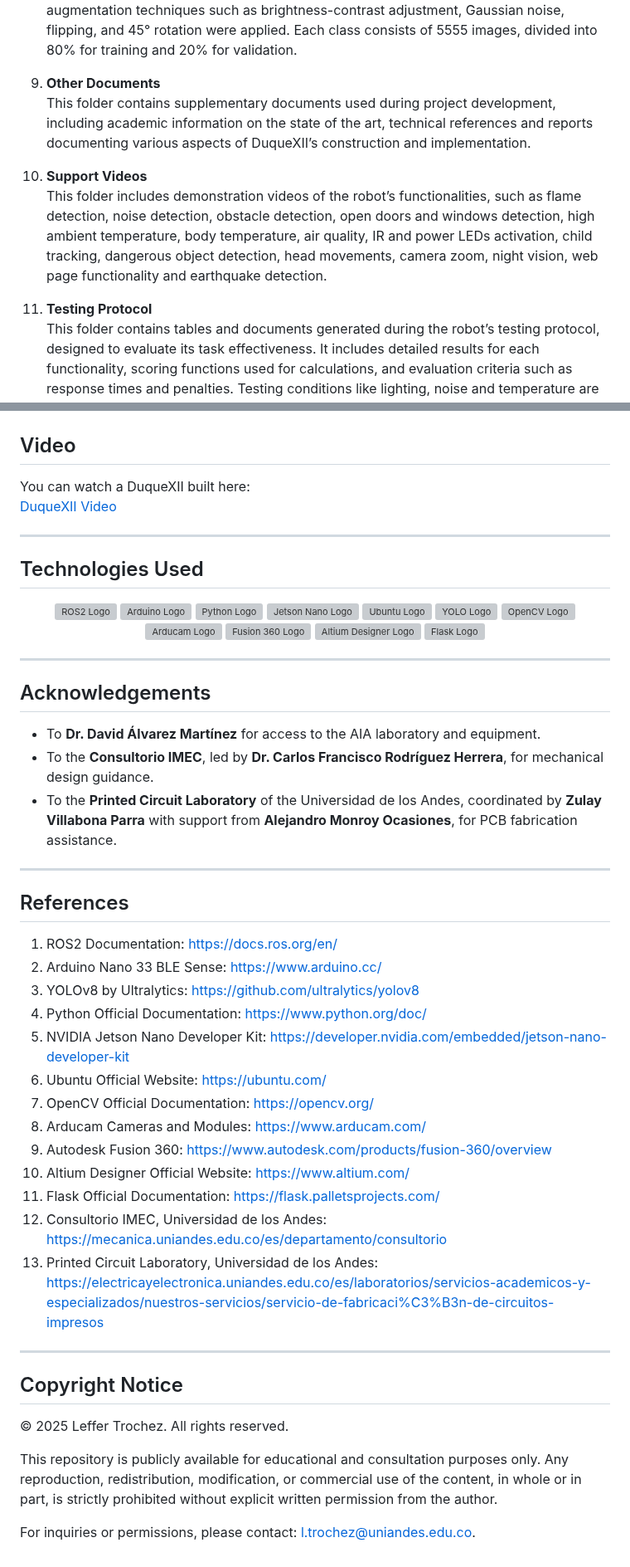
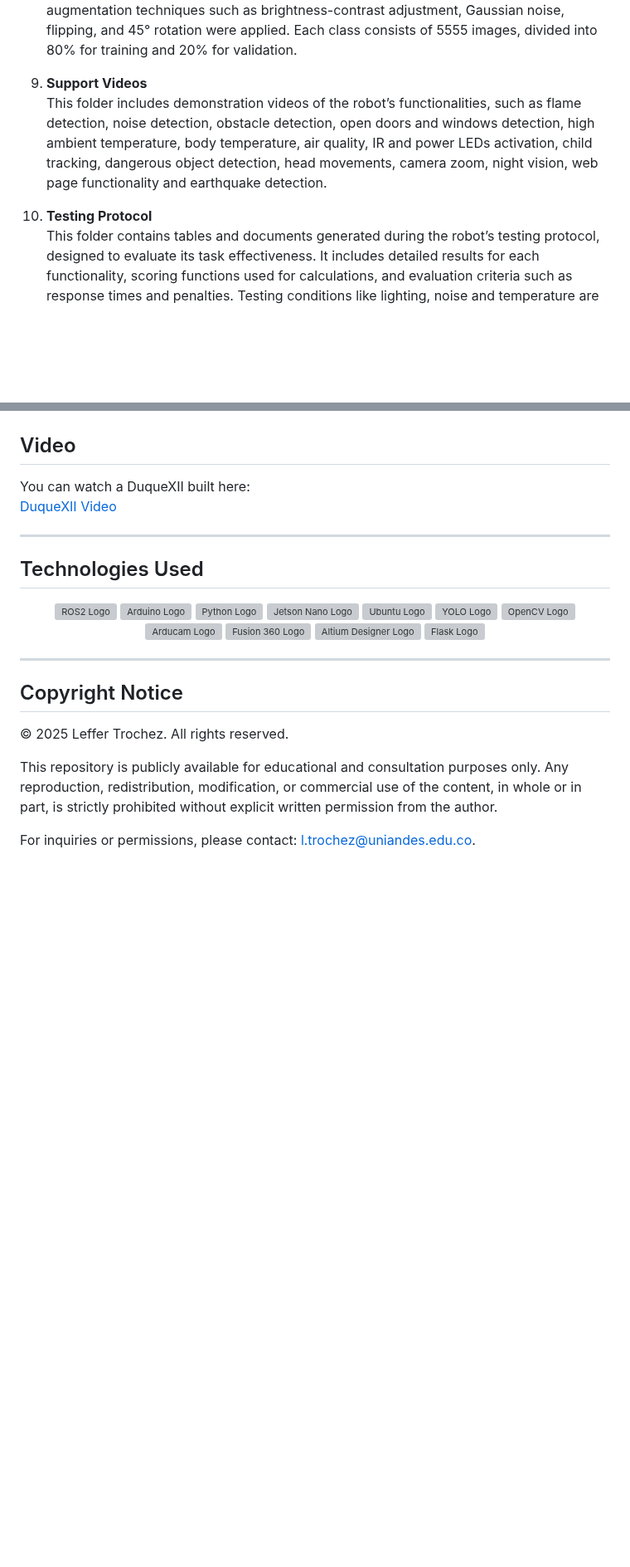
Before and after one commit to LefferTrochez/DuqueXII-Robot, a Markdown page: README.md, 2 parts joined by grey strips. Shown at 83% size. Rendered like a GitHub page; blank space fills up the shorter version; grey boxes are pictures that could not be loaded.

```diff
--- a/README.md
+++ b/README.md
@@ -63,13 +63,10 @@ Below is a detailed description of each folder and its content:
 8. **Neural Network Training**
    This folder contains the results and files from neural network training used for real-time object detection via YOLOv8. The classes include child, marble, knife, cat, coin, outlet, medication, dog, adult, and scissors. The results of the mAP50-95 metric are included, which evaluates model performance across multiple precision levels (IoU 50% to 95%). The training process included downloading datasets for all selected classes, balancing the dataset, resizing images and normalizing bounding box coordinates. Data augmentation techniques such as brightness-contrast adjustment, Gaussian noise, flipping, and 45° rotation were applied. Each class consists of 5555 images, divided into 80% for training and 20% for validation.
 
-9. **Other Documents**
-    This folder contains supplementary documents used during project development, including academic information on the state of the art, technical references and reports documenting various aspects of DuqueXII’s construction and implementation.
-
-10. **Support Videos**
+9. **Support Videos**
     This folder includes demonstration videos of the robot’s functionalities, such as flame detection, noise detection, obstacle detection, open doors and windows detection, high ambient temperature, body temperature, air quality, IR and power LEDs activation, child tracking, dangerous object detection, head movements, camera zoom, night vision, web page functionality and earthquake detection.
 
-11. **Testing Protocol**
+10. **Testing Protocol**
     This folder contains tables and documents generated during the robot’s testing protocol, designed to evaluate its task effectiveness. It includes detailed results for each functionality, scoring functions used for calculations, and evaluation criteria such as response times and penalties. Testing conditions like lighting, noise and temperature are also described to ensure replicability. Detailed results and supporting videos are available in their respective folders.
 
 ---
@@ -138,33 +135,6 @@ You can watch a DuqueXII built here:
 ---
 
 
-## Acknowledgements
-
-- To **Dr. David Álvarez Martínez** for access to the AIA laboratory and equipment.
-- To the **Consultorio IMEC**, led by **Dr. Carlos Francisco Rodríguez Herrera**, for mechanical design guidance.
-- To the **Printed Circuit Laboratory** of the Universidad de los Andes, coordinated by **Zulay Villabona Parra** with support from **Alejandro Monroy Ocasiones**, for PCB fabrication assistance.
-
-
----
-
-## References
-
-1. ROS2 Documentation: [https://docs.ros.org/en/](https://docs.ros.org/en/)
-2. Arduino Nano 33 BLE Sense: [https://www.arduino.cc/](https://www.arduino.cc/)
-3. YOLOv8 by Ultralytics: [https://github.com/ultralytics/yolov8](https://github.com/ultralytics/yolov8)
-4. Python Official Documentation: [https://www.python.org/doc/](https://www.python.org/doc/)
-5. NVIDIA Jetson Nano Developer Kit: [https://developer.nvidia.com/embedded/jetson-nano-developer-kit](https://developer.nvidia.com/embedded/jetson-nano-developer-kit)
-6. Ubuntu Official Website: [https://ubuntu.com/](https://ubuntu.com/)
-7. OpenCV Official Documentation: [https://opencv.org/](https://opencv.org/)
-8. Arducam Cameras and Modules: [https://www.arducam.com/](https://www.arducam.com/)
-9. Autodesk Fusion 360: [https://www.autodesk.com/products/fusion-360/overview](https://www.autodesk.com/products/fusion-360/overview)
-10. Altium Designer Official Website: [https://www.altium.com/](https://www.altium.com/)
-11. Flask Official Documentation: [https://flask.palletsprojects.com/](https://flask.palletsprojects.com/)
-12. Consultorio IMEC, Universidad de los Andes: [https://mecanica.uniandes.edu.co/es/departamento/consultorio](https://mecanica.uniandes.edu.co/es/departamento/consultorio)
-13. Printed Circuit Laboratory, Universidad de los Andes: [https://electricayelectronica.uniandes.edu.co/es/laboratorios/servicios-academicos-y-especializados/nuestros-servicios/servicio-de-fabricaci%C3%B3n-de-circuitos-impresos](https://electricayelectronica.uniandes.edu.co/es/laboratorios/servicios-academicos-y-especializados/nuestros-servicios/servicio-de-fabricaci%C3%B3n-de-circuitos-impresos)
-
----
-
 ## Copyright Notice
 
 © 2025 Leffer Trochez. All rights reserved.
```
Also changed, not shown: other parts of README.md (+2 -2 lines).
